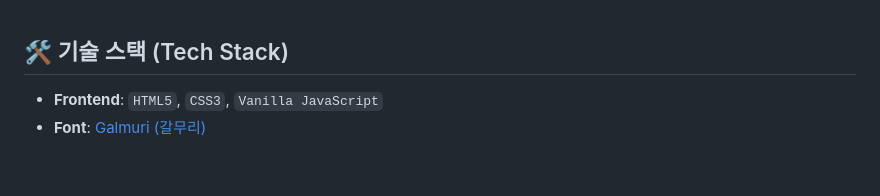
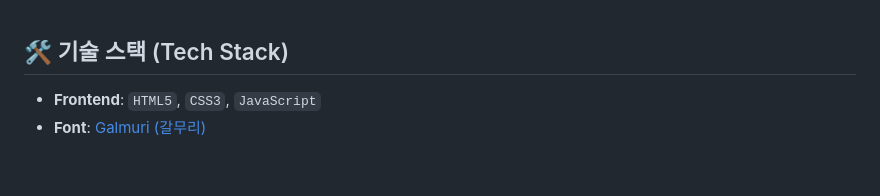
Before and after one commit to 20260304-KB7-27/OEZ, a Markdown page: README.md, the part around the change. GitHub-like rendering.

```diff
--- a/README.md
+++ b/README.md
@@ -39,7 +39,7 @@
 <br>
 
 ## 🛠 기술 스택 (Tech Stack)
-- **Frontend**: `HTML5`, `CSS3`, `Vanilla JavaScript`
+- **Frontend**: `HTML5`, `CSS3`, `JavaScript`
 - **Font**: [Galmuri (갈무리)](https://quiple.dev/galmuri)
 
 <br>
```
